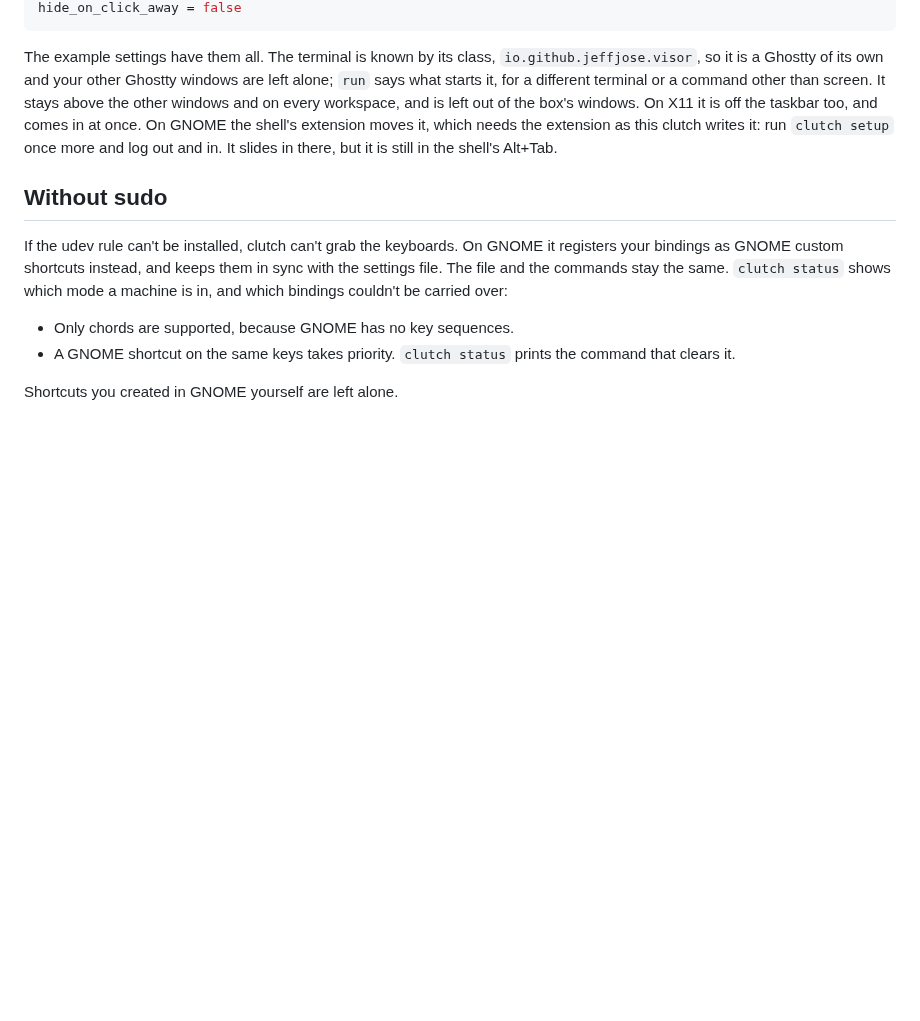
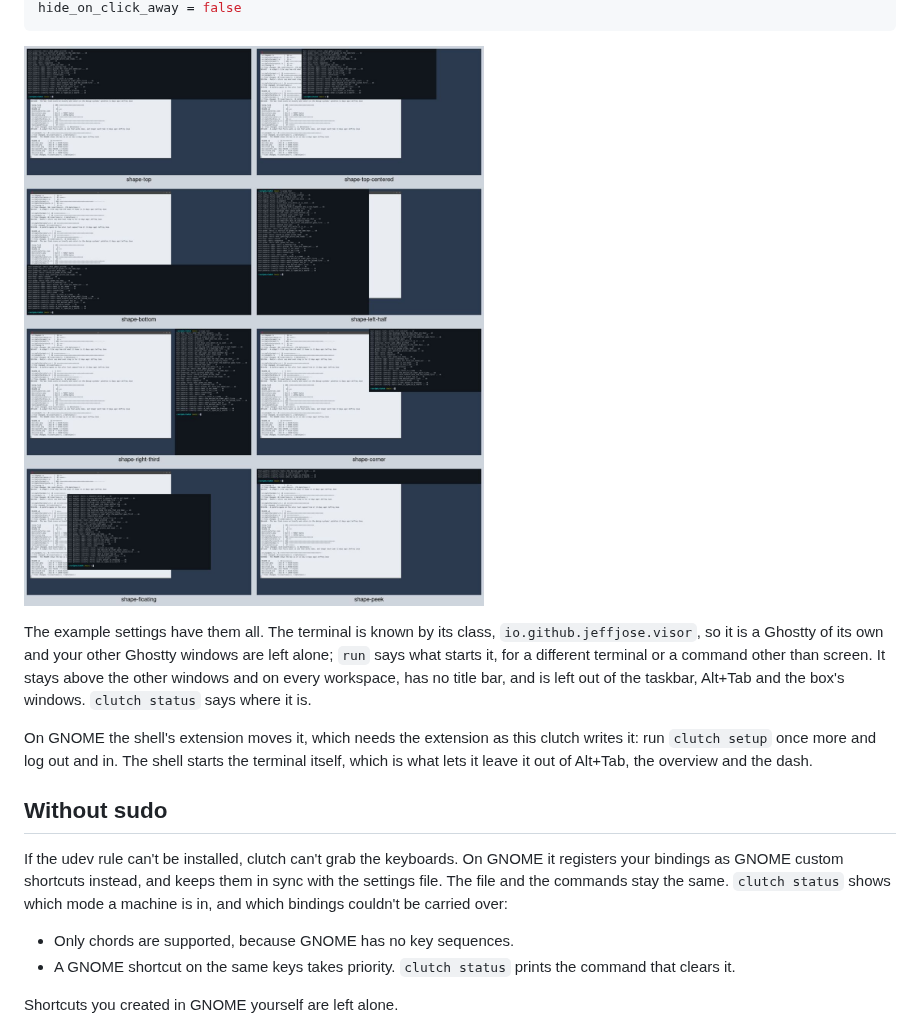
Before and after one commit to jeffjose/clutch, a Markdown page: README.md, the part around one of its changes. Rendered like a GitHub page; pictures changed too: docs/visor-shapes.jpg (added); blank space fills up the shorter version.

````diff
--- a/README.md
+++ b/README.md
@@ -247,15 +273,20 @@ slide = true             # on GNOME
 hide_on_click_away = false
 ```
+
+![visor in eight of its shapes](docs/visor-shapes.jpg)
 
 The example settings have them all. The terminal is known by its class,
 `io.github.jeffjose.visor`, so it is a Ghostty of its own and your other
 Ghostty windows are left alone; `run` says what starts it, for a
 different terminal or a command other than screen. It stays above the
-other windows and on every workspace, and is left out of the box's
-windows. On X11 it is off the taskbar too, and comes in at once. On GNOME
-the shell's extension moves it, which needs the extension as this clutch
-writes it: run `clutch setup` once more and log out and in. It slides in
-there, but it is still in the shell's Alt+Tab.
+other windows and on every workspace, has no title bar, and is left out
+of the taskbar, Alt+Tab and the box's windows. `clutch status` says where
+it is.
+
+On GNOME the shell's extension moves it, which needs the extension as
+this clutch writes it: run `clutch setup` once more and log out and in.
+The shell starts the terminal itself, which is what lets it leave it out
+of Alt+Tab, the overview and the dash.
 
 ## Without sudo
 
````
Also changed, not shown: other parts of README.md (+43 -14 lines), docs/visor-box.png (added), 13 other files.
